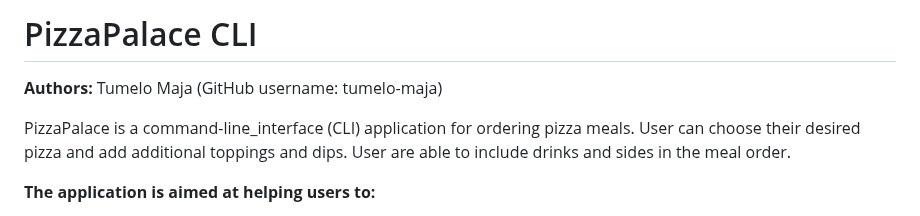
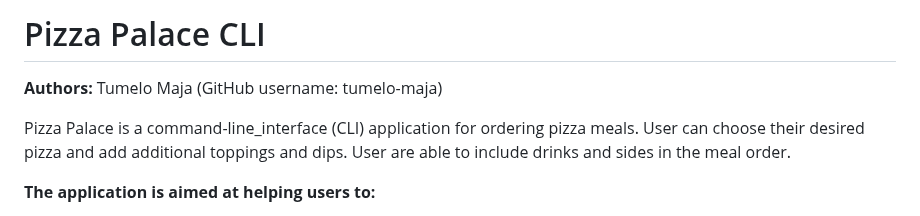
Before and after one commit to tumelo-maja/pizza_order_cli, a Markdown page: README.md, the part around the change. Drawn GitHub-style.

Commit message:
Add spacing to title

```diff
--- a/README.md
+++ b/README.md
@@ -1,8 +1,8 @@
-# PizzaPalace CLI
+# Pizza Palace CLI
 
 **Authors:** Tumelo Maja (GitHub username: tumelo-maja)
 
-PizzaPalace is a command-line_interface (CLI) application for ordering pizza meals. User can choose their desired pizza and add additional toppings and dips. User are able to include drinks and sides in the meal order.
+Pizza Palace is a command-line_interface (CLI) application for ordering pizza meals. User can choose their desired pizza and add additional toppings and dips. User are able to include drinks and sides in the meal order.
 
 **The application is aimed at helping users to:**
   - Place an order for pizza meal in the command terminal
```
